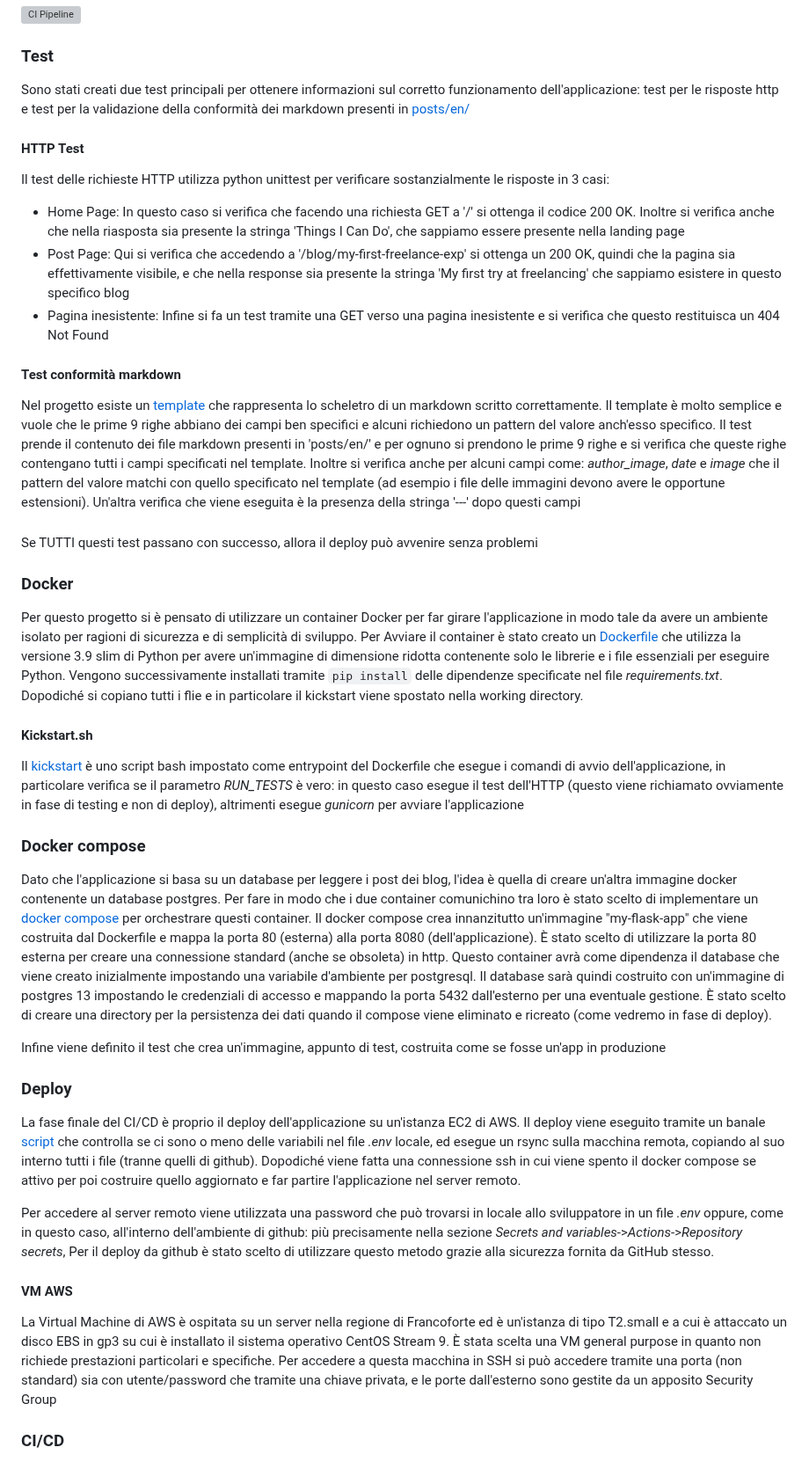
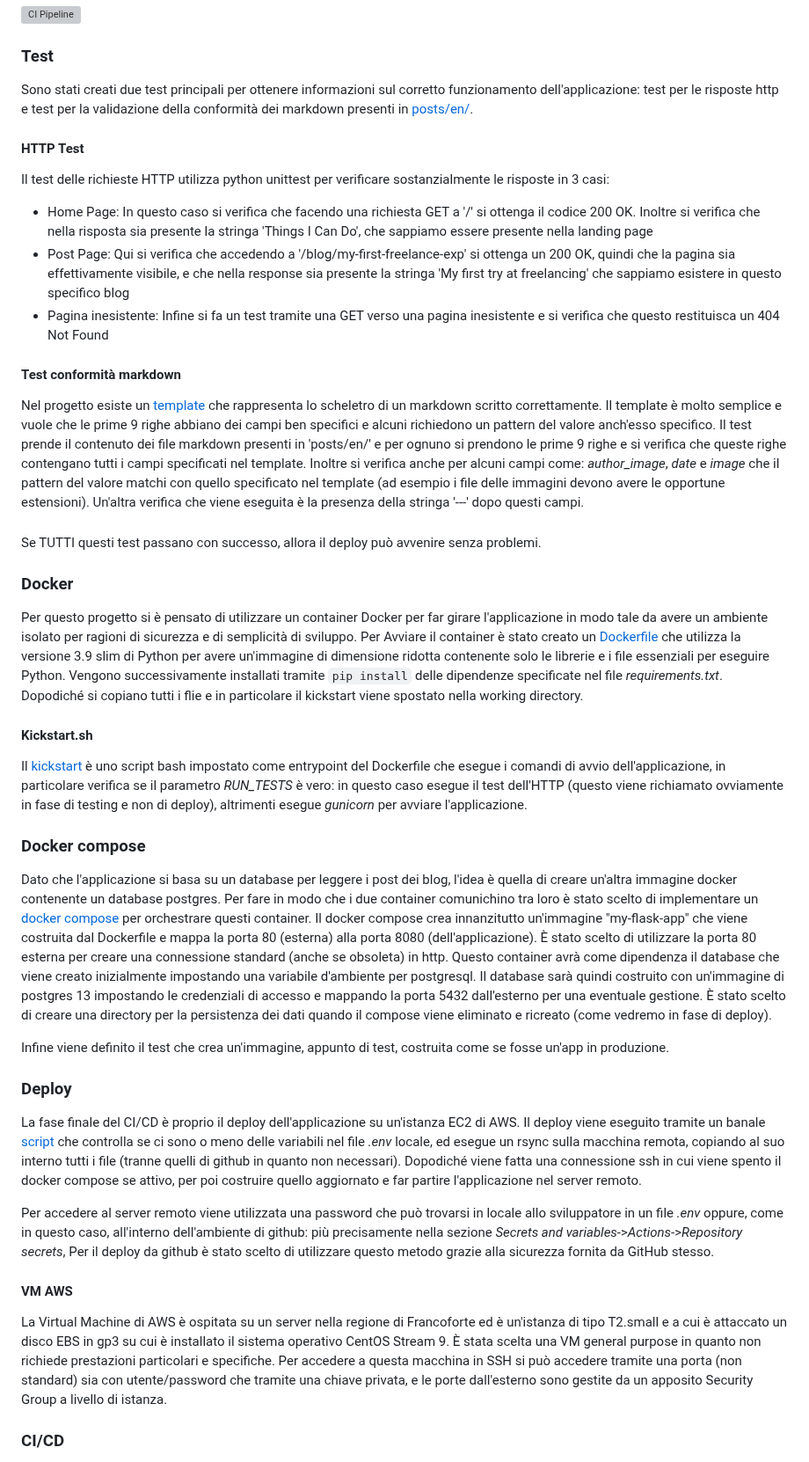
Before and after one commit to magicoderx/cloudedgecomputing-01-flask-base-project, a Markdown page: doc/Relazione.md, the part around one of its changes. Shown at 88% size. GitHub-like rendering; grey boxes are pictures that could not be loaded.

Commit message:
Removed last typos on report

```diff
--- a/doc/Relazione.md
+++ b/doc/Relazione.md
@@ -40,37 +40,37 @@ gunicorn -w 4 -b 0.0.0.0:8080 wsgi:app
 ## Sviluppo del progetto di DevOps
 [![CI Pipeline](https://github.com/magicoderx/cloudedgecomputing-01-flask-base-project/actions/workflows/ci.yml/badge.svg)](https://github.com/magicoderx/cloudedgecomputing-01-flask-base-project/actions/workflows/ci.yml)
 ### Test
-Sono stati creati due test principali per ottenere informazioni sul corretto funzionamento dell'applicazione: test per le risposte http e test per la validazione della conformità dei markdown presenti in [posts/en/](https://github.com/magicoderx/cloudedgecomputing-01-flask-base-project/tree/main/posts/en)
+Sono stati creati due test principali per ottenere informazioni sul corretto funzionamento dell'applicazione: test per le risposte http e test per la validazione della conformità dei markdown presenti in [posts/en/](https://github.com/magicoderx/cloudedgecomputing-01-flask-base-project/tree/main/posts/en).
 
 #### HTTP Test
 Il test delle richieste HTTP utilizza python unittest per verificare sostanzialmente le risposte in 3 casi:
-- Home Page: In questo caso si verifica che facendo una richiesta GET a '/' si ottenga il codice 200 OK. Inoltre si verifica anche che nella riasposta sia presente la stringa 'Things I Can Do', che sappiamo essere presente nella landing page
+- Home Page: In questo caso si verifica che facendo una richiesta GET a '/' si ottenga il codice 200 OK. Inoltre si verifica che nella risposta sia presente la stringa 'Things I Can Do', che sappiamo essere presente nella landing page
 - Post Page: Qui si verifica che accedendo a '/blog/my-first-freelance-exp' si ottenga un 200 OK, quindi che la pagina sia effettivamente visibile, e che nella response sia presente la stringa 'My first try at freelancing' che sappiamo esistere in questo specifico blog
 - Pagina inesistente: Infine si fa un test tramite una GET verso una pagina inesistente e si verifica che questo restituisca un 404 Not Found
 
 #### Test conformità markdown
-Nel progetto esiste un [template](https://github.com/magicoderx/cloudedgecomputing-01-flask-base-project/blob/main/posts/template.md.tmpl) che rappresenta lo scheletro di un markdown scritto correttamente. Il template è molto semplice e vuole che le prime 9 righe abbiano dei campi ben specifici e alcuni richiedono un pattern del valore anch'esso specifico. Il test prende il contenuto dei file markdown presenti in 'posts/en/' e per ognuno si prendono le prime 9 righe e si verifica che queste righe contengano tutti i campi specificati nel template. Inoltre si verifica anche per alcuni campi come:  *author_image*, *date* e *image* che il pattern del valore matchi con quello specificato nel template (ad esempio i file delle immagini devono avere le opportune estensioni). Un'altra verifica che viene eseguita è la presenza della stringa '---' dopo questi campi
+Nel progetto esiste un [template](https://github.com/magicoderx/cloudedgecomputing-01-flask-base-project/blob/main/posts/template.md.tmpl) che rappresenta lo scheletro di un markdown scritto correttamente. Il template è molto semplice e vuole che le prime 9 righe abbiano dei campi ben specifici e alcuni richiedono un pattern del valore anch'esso specifico. Il test prende il contenuto dei file markdown presenti in 'posts/en/' e per ognuno si prendono le prime 9 righe e si verifica che queste righe contengano tutti i campi specificati nel template. Inoltre si verifica anche per alcuni campi come:  *author_image*, *date* e *image* che il pattern del valore matchi con quello specificato nel template (ad esempio i file delle immagini devono avere le opportune estensioni). Un'altra verifica che viene eseguita è la presenza della stringa '---' dopo questi campi.
 ###
-Se TUTTI questi test passano con successo, allora il deploy può avvenire senza problemi
+Se TUTTI questi test passano con successo, allora il deploy può avvenire senza problemi.
 
 ### Docker
 Per questo progetto si è pensato di utilizzare un container Docker per far girare l'applicazione in modo tale da avere un ambiente isolato per ragioni di sicurezza e di semplicità di sviluppo. Per Avviare il container è stato creato un [Dockerfile](https://github.com/magicoderx/cloudedgecomputing-01-flask-base-project/blob/main/Dockerfile) che utilizza la versione 3.9 slim di Python per avere un'immagine di dimensione ridotta contenente solo le librerie e i file essenziali per eseguire Python. Vengono successivamente installati tramite `pip install` delle dipendenze specificate nel file *requirements.txt*. Dopodiché si copiano tutti i flie e in particolare il kickstart viene spostato nella working directory.
 
 #### Kickstart.sh
-Il [kickstart](https://github.com/magicoderx/cloudedgecomputing-01-flask-base-project/blob/main/kickstart.sh) è uno script bash impostato come entrypoint del Dockerfile che esegue i comandi di avvio dell'applicazione, in particolare verifica se il parametro *RUN_TESTS* è vero: in questo caso esegue il test dell'HTTP (questo viene richiamato ovviamente in fase di testing e non di deploy), altrimenti esegue *gunicorn* per avviare l'applicazione
+Il [kickstart](https://github.com/magicoderx/cloudedgecomputing-01-flask-base-project/blob/main/kickstart.sh) è uno script bash impostato come entrypoint del Dockerfile che esegue i comandi di avvio dell'applicazione, in particolare verifica se il parametro *RUN_TESTS* è vero: in questo caso esegue il test dell'HTTP (questo viene richiamato ovviamente in fase di testing e non di deploy), altrimenti esegue *gunicorn* per avviare l'applicazione.
 
 ### Docker compose
 Dato che l'applicazione si basa su un database per leggere i post dei blog, l'idea è quella di creare un'altra immagine docker contenente un database postgres. Per fare in modo che i due container comunichino tra loro è stato scelto di implementare un [docker compose](https://github.com/magicoderx/cloudedgecomputing-01-flask-base-project/blob/main/docker-compose.yml) per orchestrare questi container. Il docker compose crea innanzitutto un'immagine "my-flask-app" che viene costruita dal Dockerfile e mappa la porta 80 (esterna) alla porta 8080 (dell'applicazione). È stato scelto di utilizzare la porta 80 esterna per creare una connessione standard (anche se obsoleta) in http. Questo container avrà come dipendenza il database che viene creato inizialmente impostando una variabile d'ambiente per postgresql. Il database sarà quindi costruito con un'immagine di postgres 13 impostando le credenziali di accesso e mappando la porta 5432 dall'esterno per una eventuale gestione. È stato scelto di creare una directory per la persistenza dei dati quando il compose viene eliminato e ricreato (come vedremo in fase di deploy).
 
-Infine viene definito il test che crea un'immagine, appunto di test, costruita come se fosse un'app in produzione
+Infine viene definito il test che crea un'immagine, appunto di test, costruita come se fosse un'app in produzione.
 
 ### Deploy
-La fase finale del CI/CD è proprio il deploy dell'applicazione su un'istanza EC2 di AWS. Il deploy viene eseguito tramite un banale [script](https://github.com/magicoderx/cloudedgecomputing-01-flask-base-project/blob/main/deploy.sh) che controlla se ci sono o meno delle variabili nel file *.env* locale, ed esegue un rsync sulla macchina remota, copiando al suo interno tutti i file (tranne quelli di github). Dopodiché viene fatta una connessione ssh in cui viene spento il docker compose se attivo per poi costruire quello aggiornato e far partire l'applicazione nel server remoto.
+La fase finale del CI/CD è proprio il deploy dell'applicazione su un'istanza EC2 di AWS. Il deploy viene eseguito tramite un banale [script](https://github.com/magicoderx/cloudedgecomputing-01-flask-base-project/blob/main/deploy.sh) che controlla se ci sono o meno delle variabili nel file *.env* locale, ed esegue un rsync sulla macchina remota, copiando al suo interno tutti i file (tranne quelli di github in quanto non necessari). Dopodiché viene fatta una connessione ssh in cui viene spento il docker compose se attivo, per poi costruire quello aggiornato e far partire l'applicazione nel server remoto.
 
 Per accedere al server remoto viene utilizzata una password che può trovarsi in locale allo sviluppatore in un file *.env* oppure, come in questo caso, all'interno dell'ambiente di github: più precisamente nella sezione *Secrets and variables*->*Actions*->*Repository secrets*, Per il deploy da github è stato scelto di utilizzare questo metodo grazie alla sicurezza fornita da GitHub stesso.
 
 #### VM AWS
-La Virtual Machine di AWS è ospitata su un server nella regione di Francoforte ed è un'istanza di tipo T2.small e a cui è attaccato un disco EBS in gp3 su cui è installato il sistema operativo CentOS Stream 9. È stata scelta una VM general purpose in quanto non richiede prestazioni particolari e specifiche. Per accedere a questa macchina in SSH si può accedere tramite una porta (non standard) sia con utente/password che tramite una chiave privata, e le porte dall'esterno sono gestite da un apposito Security Group
+La Virtual Machine di AWS è ospitata su un server nella regione di Francoforte ed è un'istanza di tipo T2.small e a cui è attaccato un disco EBS in gp3 su cui è installato il sistema operativo CentOS Stream 9. È stata scelta una VM general purpose in quanto non richiede prestazioni particolari e specifiche. Per accedere a questa macchina in SSH si può accedere tramite una porta (non standard) sia con utente/password che tramite una chiave privata, e le porte dall'esterno sono gestite da un apposito Security Group a livello di istanza.
 
 ### CI/CD
 Per gestire questo workflow è stato creato un file [ci](https://github.com/magicoderx/cloudedgecomputing-01-flask-base-project/blob/main/.github/workflows/ci.yml). Il flusso parte quando viene fatto un push al branch principale o quando fiene fatta una pull request sempre verso il branch main. Il primo job che viene eseguito è il test in cui, dopo aver ottenuto il codice dal repository, si configura un ambiente Python in cui vengono installate le dipendenze necessarie che si trovano nel file *requirements.txt*. Da qui parte il primo script Python per eseguire la validazione del markdown e il test per le risposte HTTP che crea un ambiente di testing con tanto di network in cui inserire il db e l'applicazione in modo che possano comunicare tra loro. Viene pulito poi tutto una volta terminato il test
```
Also changed, not shown: other parts of doc/Relazione.md (+4 -2 lines).
